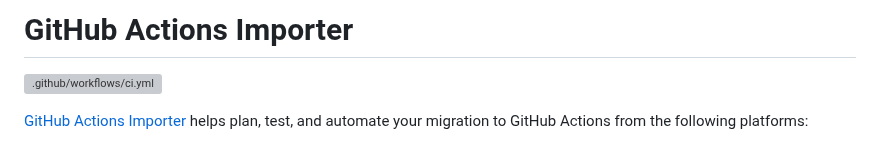
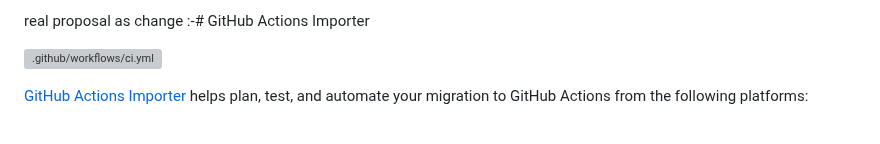
Before and after one commit to github/gh-actions-importer, a Markdown page: README.md, the part around the change. GitHub-like rendering; grey boxes are pictures that could not be loaded.

```diff
--- a/README.md
+++ b/README.md
@@ -1,4 +1,4 @@
-# GitHub Actions Importer
+real proposal as change :-# GitHub Actions Importer
 
 [![.github/workflows/ci.yml](https://github.com/github/gh-actions-importer/actions/workflows/ci.yml/badge.svg)](https://github.com/github/gh-actions-importer/actions/workflows/ci.yml)
 
```
